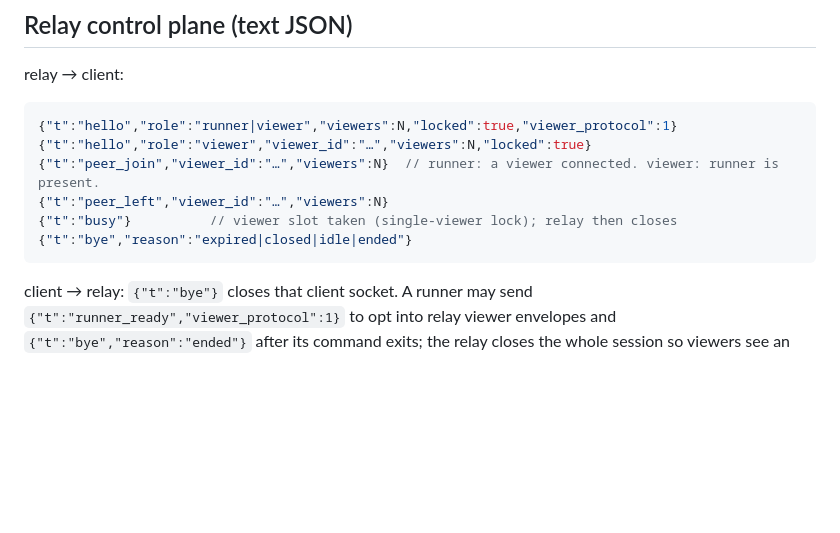
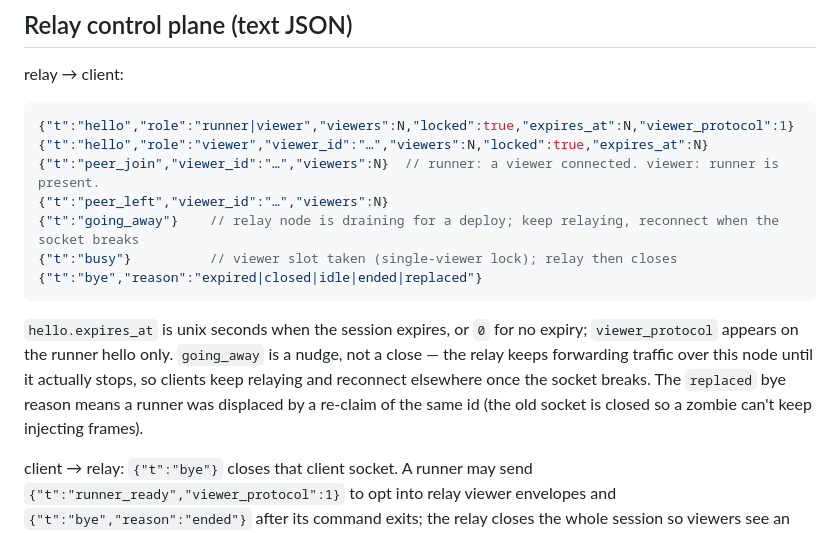
Before and after one commit to AndrewDryga/onlytty, a Markdown page: PROTOCOL.md, the part around the change. GitHub-like rendering; blank space fills up the shorter version.

Commit message:
docs(protocol): document going_away, replaced bye reason, hello expires_at
PROTOCOL.md's relay control-plane section had drifted from the code in three
places. Cross-checked each against the implementation and added them:

- going_away: relay sends {"t":"going_away"} on drain (session.ex:254) to both
  runner and viewer — a reconnect nudge, not a close; traffic keeps flowing over
  the node until it stops.
- replaced: a displaced runner is closed with {"t":"bye","reason":"replaced"}
  (session.ex:177 -> socket.ex:185), now in the bye reason enumeration.
- hello.expires_at: unix seconds, 0 = no expiry (socket.ex:255); noted that
  viewer_protocol appears on the runner hello only.

Skimmed to_viewer / runner_ready while here; both still match. Docs only.

Co-Authored-By: Claude Opus 4.8 (1M context) <noreply@anthropic.com>

````diff
--- a/PROTOCOL.md
+++ b/PROTOCOL.md
@@ -189,13 +189,21 @@ The relay forwards `frame` as binary only to that viewer.
 relay → client:
 
 ```json
-{"t":"hello","role":"runner|viewer","viewers":N,"locked":true,"viewer_protocol":1}
-{"t":"hello","role":"viewer","viewer_id":"…","viewers":N,"locked":true}
+{"t":"hello","role":"runner|viewer","viewers":N,"locked":true,"expires_at":N,"viewer_protocol":1}
+{"t":"hello","role":"viewer","viewer_id":"…","viewers":N,"locked":true,"expires_at":N}
 {"t":"peer_join","viewer_id":"…","viewers":N}  // runner: a viewer connected. viewer: runner is present.
 {"t":"peer_left","viewer_id":"…","viewers":N}
+{"t":"going_away"}    // relay node is draining for a deploy; keep relaying, reconnect when the socket breaks
 {"t":"busy"}          // viewer slot taken (single-viewer lock); relay then closes
-{"t":"bye","reason":"expired|closed|idle|ended"}
+{"t":"bye","reason":"expired|closed|idle|ended|replaced"}
 ```
+
+`hello.expires_at` is unix seconds when the session expires, or `0` for no expiry;
+`viewer_protocol` appears on the runner hello only. `going_away` is a nudge, not a
+close — the relay keeps forwarding traffic over this node until it actually stops, so
+clients keep relaying and reconnect elsewhere once the socket breaks. The `replaced` bye
+reason means a runner was displaced by a re-claim of the same id (the old socket is
+closed so a zombie can't keep injecting frames).
 
 client → relay: `{"t":"bye"}` closes that client socket. A runner may send
 `{"t":"runner_ready","viewer_protocol":1}` to opt into relay viewer envelopes and
````
